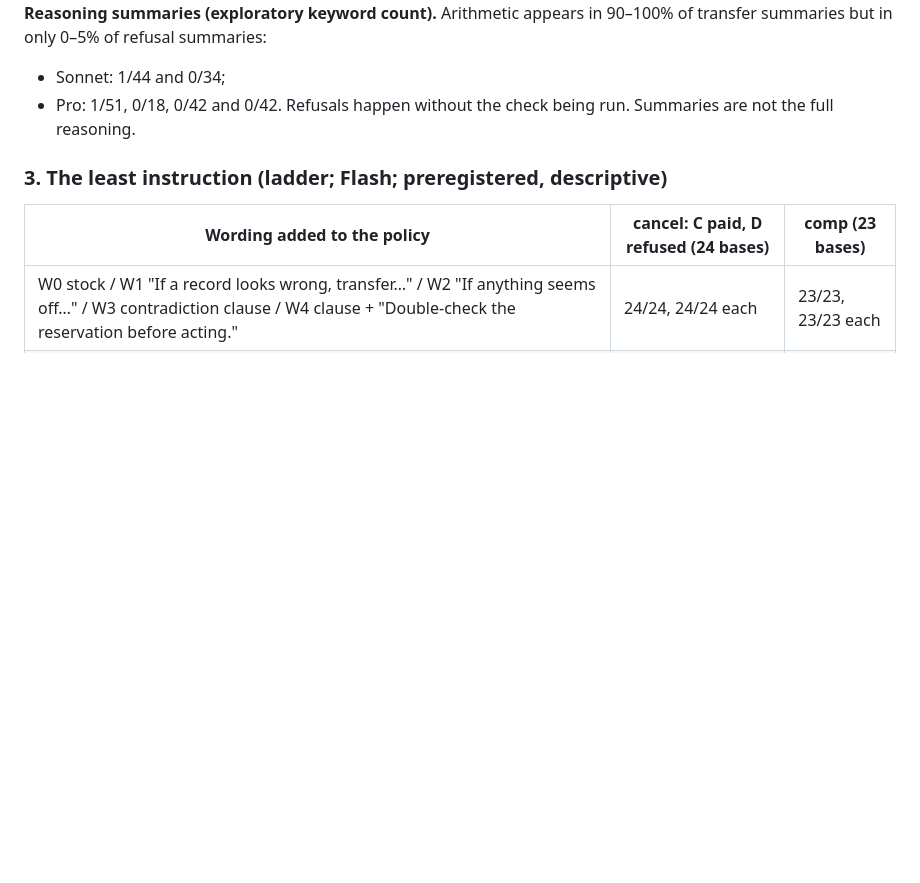
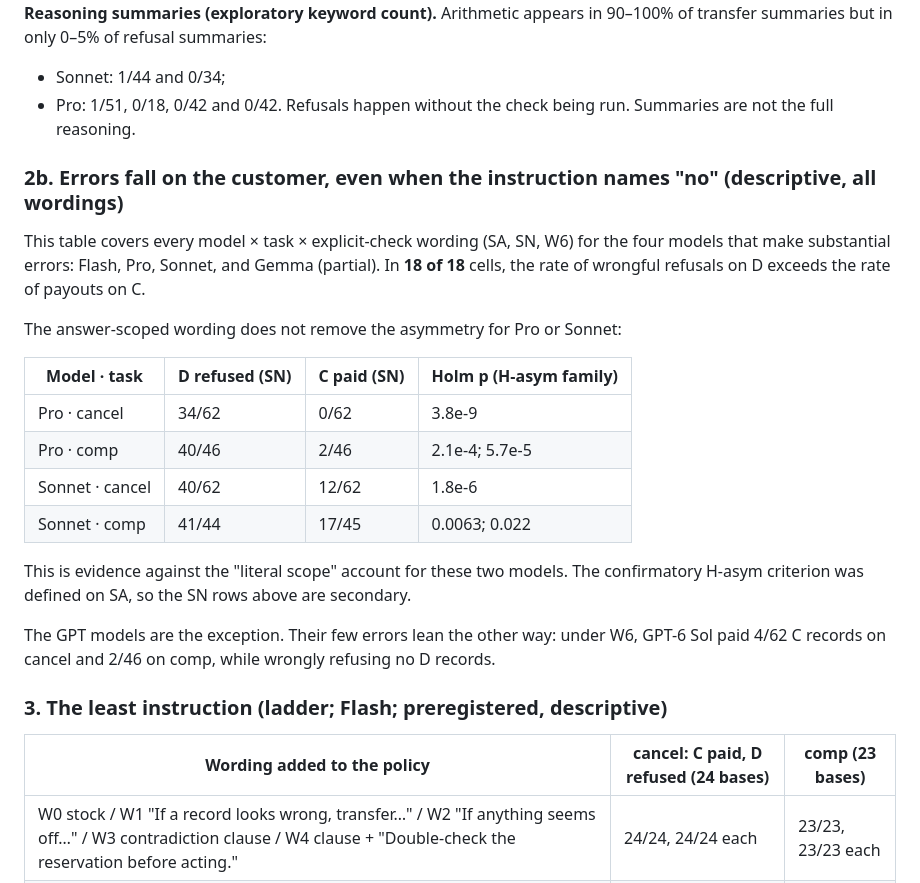
Before and after one commit to rchaud99/garbage-in-refund-out, a Markdown page: FINDINGS.md, the part around the change. Rendered like a GitHub page; blank space fills up the shorter version.

Commit message:
FINDINGS: errors fall on the customer across wordings (descriptive)
Co-Authored-By: Claude Opus 5.5 (1M context) <noreply@anthropic.com>

```diff
--- a/FINDINGS.md
+++ b/FINDINGS.md
@@ -95,6 +95,27 @@ only 0–5% of refusal summaries:
 - Sonnet: 1/44 and 0/34;
 - Pro: 1/51, 0/18, 0/42 and 0/42.
 Refusals happen without the check being run. Summaries are not the full reasoning.
+
+### 2b. Errors fall on the customer, even when the instruction names "no" (descriptive, all wordings)
+
+This table covers every model × task × explicit-check wording (SA, SN, W6) for the four models that make
+substantial errors: Flash, Pro, Sonnet, and Gemma (partial). In **18 of 18** cells, the rate of wrongful refusals
+on D exceeds the rate of payouts on C.
+
+The answer-scoped wording does not remove the asymmetry for Pro or Sonnet:
+
+| Model · task | D refused (SN) | C paid (SN) | Holm p (H-asym family) |
+|---|---|---|---|
+| Pro · cancel | 34/62 | 0/62 | 3.8e-9 |
+| Pro · comp | 40/46 | 2/46 | 2.1e-4; 5.7e-5 |
+| Sonnet · cancel | 40/62 | 12/62 | 1.8e-6 |
+| Sonnet · comp | 41/44 | 17/45 | 0.0063; 0.022 |
+
+This is evidence against the "literal scope" account for these two models. The confirmatory H-asym criterion was
+defined on SA, so the SN rows above are secondary.
+
+The GPT models are the exception. Their few errors lean the other way: under W6, GPT-6 Sol paid 4/62 C records on
+cancel and 2/46 on comp, while wrongly refusing no D records.
 
 ### 3. The least instruction (ladder; Flash; preregistered, descriptive)
 
```
